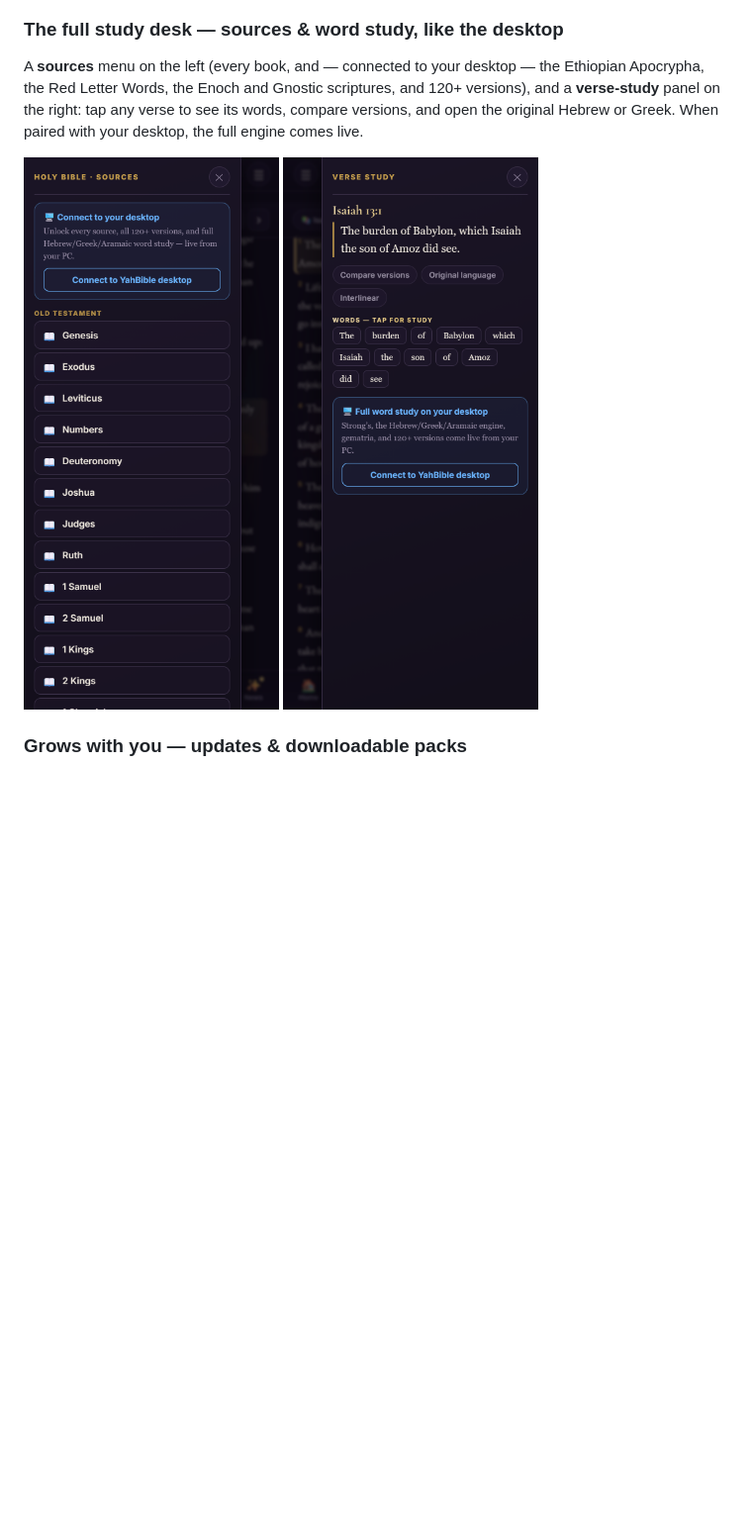
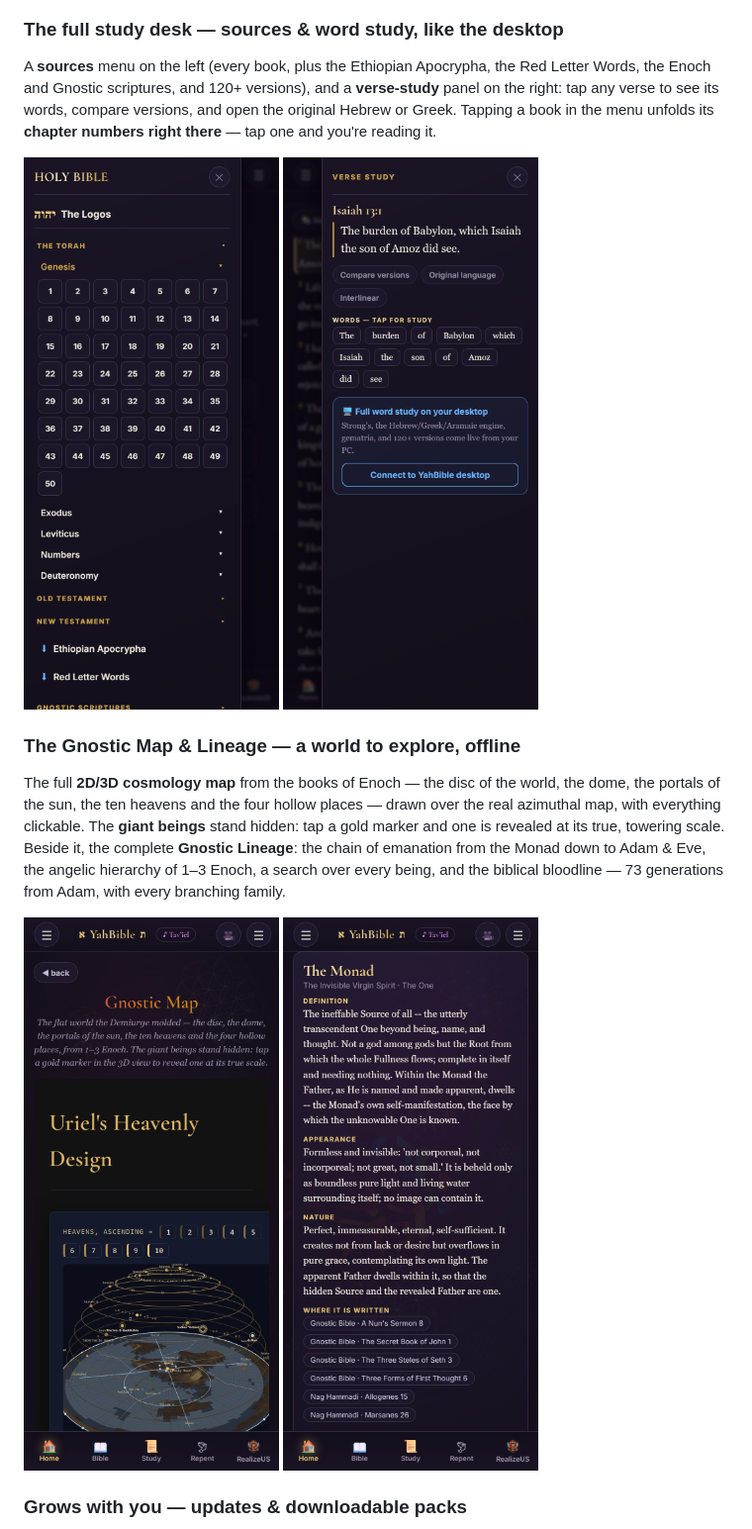
Before and after one commit to OhBeOneKeyNoBe/YahBible-Mobile, a Markdown page: README.md, the part around one of its changes. Shown at 99% size. GitHub-like rendering; pictures changed too: docs/screenshots/13-menu-accordion.png (added), docs/screenshots/14-gnostic-lineage.png (added), docs/screenshots/15-gnostic-map.png (added); blank space fills up the shorter version.

Commit message:
Present the new features on GitHub: the Gnostic Map & Lineage section, the chapter accordion inside the study-desk section, and the studio-mode camera + holy-fish-school paragraphs, with three fresh screenshots (menu accordion, lineage, cosmology map).

```diff
--- a/README.md
+++ b/README.md
@@ -35,13 +35,24 @@ link that opens the reader at that exact verse.
 <img src="docs/screenshots/02-bible-reader.png" width="300" alt="Offline KJV Bible reader">
 
 ### The full study desk — sources & word study, like the desktop
-A **sources** menu on the left (every book, and — connected to your desktop — the Ethiopian
-Apocrypha, the Red Letter Words, the Enoch and Gnostic scriptures, and 120+ versions), and a
-**verse-study** panel on the right: tap any verse to see its words, compare versions, and open the
-original Hebrew or Greek. When paired with your desktop, the full engine comes live.
+A **sources** menu on the left (every book, plus the Ethiopian Apocrypha, the Red Letter Words, the
+Enoch and Gnostic scriptures, and 120+ versions), and a **verse-study** panel on the right: tap any
+verse to see its words, compare versions, and open the original Hebrew or Greek. Tapping a book in
+the menu unfolds its **chapter numbers right there** — tap one and you're reading it.
 
-<img src="docs/screenshots/09-sources.png" width="290" alt="Sources menu">
+<img src="docs/screenshots/13-menu-accordion.png" width="290" alt="Chapters unfold inside the menu">
 <img src="docs/screenshots/10-verse-study.png" width="290" alt="Verse study panel">
+
+### The Gnostic Map & Lineage — a world to explore, offline
+The full **2D/3D cosmology map** from the books of Enoch — the disc of the world, the dome, the
+portals of the sun, the ten heavens and the four hollow places — drawn over the real azimuthal map,
+with everything clickable. The **giant beings** stand hidden: tap a gold marker and one is revealed
+at its true, towering scale. Beside it, the complete **Gnostic Lineage**: the chain of emanation
+from the Monad down to Adam & Eve, the angelic hierarchy of 1–3 Enoch, a search over every being,
+and the biblical bloodline — 73 generations from Adam, with every branching family.
+
+<img src="docs/screenshots/15-gnostic-map.png" width="290" alt="The Gnostic Map — 2D/3D cosmology">
+<img src="docs/screenshots/14-gnostic-lineage.png" width="290" alt="The Gnostic Lineage">
 
 ### Grows with you — updates & downloadable packs
 The app **updates itself** over the internet, and you can **download expanded packs** that then work
```
Also changed, not shown: other parts of README.md (+8 -2 lines).
